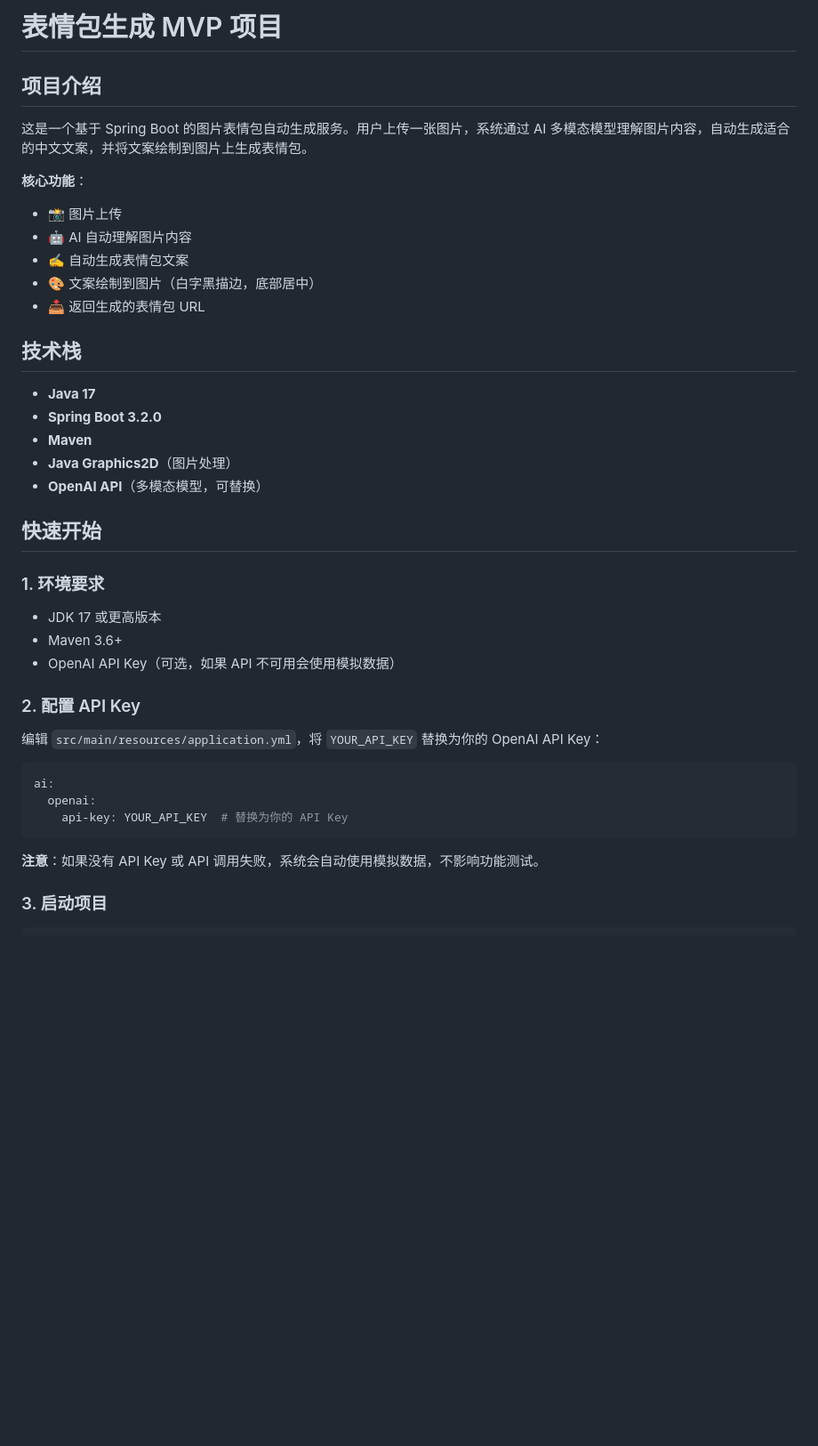
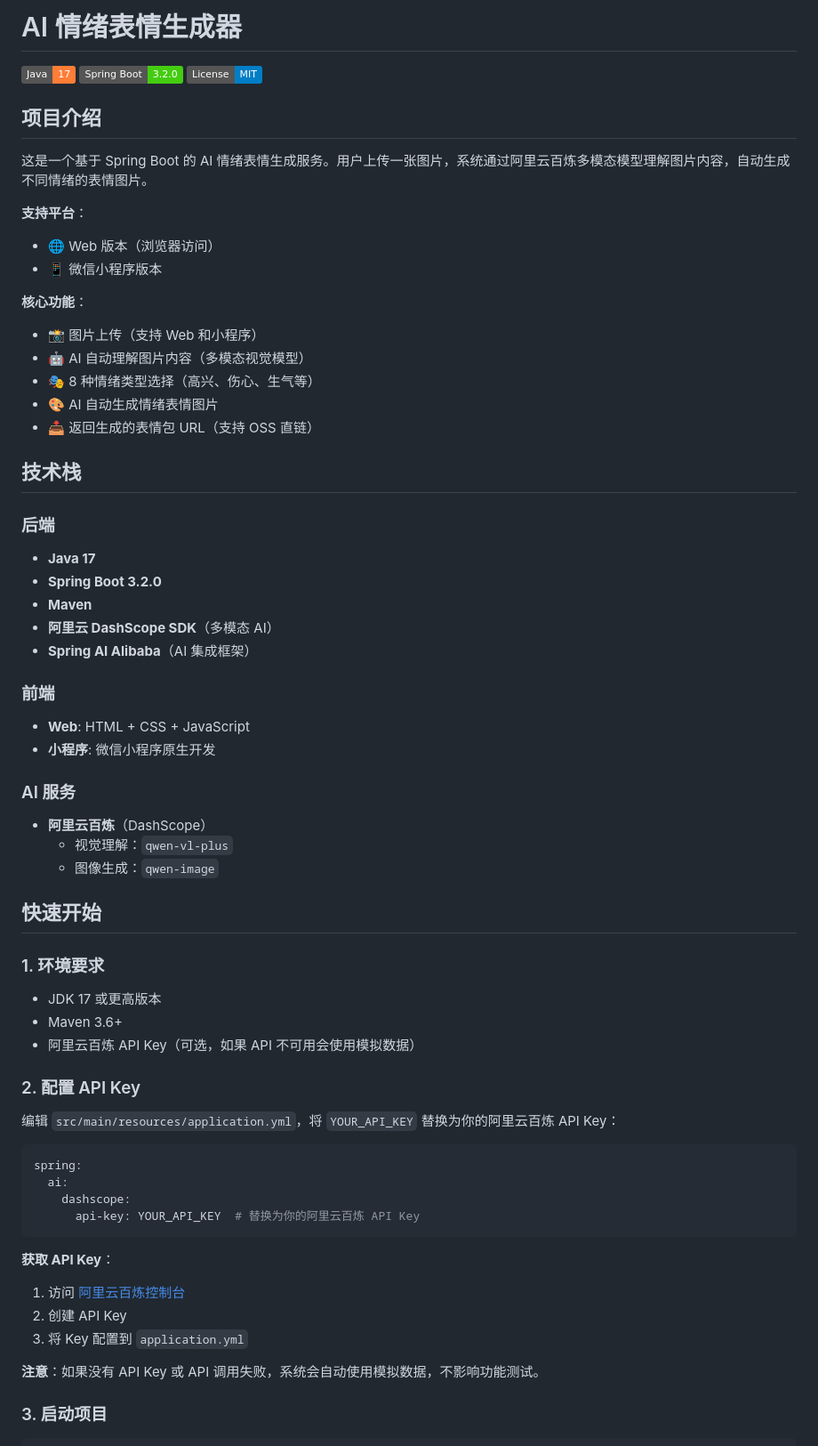
Before and after one commit to jingjize/emoji-project, a Markdown page: README.md, the part around one of its changes. Shown at 89% size. Drawn GitHub-style; badges without logos; blank space fills up the shorter version.

Commit message:
Update README and add GitHub push instructions

````diff
--- a/README.md
+++ b/README.md
@@ -1,23 +1,41 @@
-# 表情包生成 MVP 项目
+# AI 情绪表情生成器
+
+[![Java](https://img.shields.io/badge/Java-17-orange.svg)](https://www.oracle.com/java/)
+[![Spring Boot](https://img.shields.io/badge/Spring%20Boot-3.2.0-brightgreen.svg)](https://spring.io/projects/spring-boot)
+[![License](https://img.shields.io/badge/License-MIT-blue.svg)](LICENSE)
 
 ## 项目介绍
 
-这是一个基于 Spring Boot 的图片表情包自动生成服务。用户上传一张图片，系统通过 AI 多模态模型理解图片内容，自动生成适合的中文文案，并将文案绘制到图片上生成表情包。
+这是一个基于 Spring Boot 的 AI 情绪表情生成服务。用户上传一张图片，系统通过阿里云百炼多模态模型理解图片内容，自动生成不同情绪的表情图片。
+
+**支持平台**：
+- 🌐 Web 版本（浏览器访问）
+- 📱 微信小程序版本
 
 **核心功能**：
-- 📸 图片上传
-- 🤖 AI 自动理解图片内容
-- ✍️ 自动生成表情包文案
-- 🎨 文案绘制到图片（白字黑描边，底部居中）
-- 📥 返回生成的表情包 URL
+- 📸 图片上传（支持 Web 和小程序）
+- 🤖 AI 自动理解图片内容（多模态视觉模型）
+- 🎭 8 种情绪类型选择（高兴、伤心、生气等）
+- 🎨 AI 自动生成情绪表情图片
+- 📥 返回生成的表情包 URL（支持 OSS 直链）
 
 ## 技术栈
 
+### 后端
 - **Java 17**
 - **Spring Boot 3.2.0**
 - **Maven**
-- **Java Graphics2D**（图片处理）
-- **OpenAI API**（多模态模型，可替换）
+- **阿里云 DashScope SDK**（多模态 AI）
+- **Spring AI Alibaba**（AI 集成框架）
+
+### 前端
+- **Web**: HTML + CSS + JavaScript
+- **小程序**: 微信小程序原生开发
+
+### AI 服务
+- **阿里云百炼**（DashScope）
+  - 视觉理解：`qwen-vl-plus`
+  - 图像生成：`qwen-image`
 
 ## 快速开始
 
@@ -25,17 +43,23 @@
 
 - JDK 17 或更高版本
 - Maven 3.6+
-- OpenAI API Key（可选，如果 API 不可用会使用模拟数据）
+- 阿里云百炼 API Key（可选，如果 API 不可用会使用模拟数据）
 
 ### 2. 配置 API Key
 
-编辑 `src/main/resources/application.yml`，将 `YOUR_API_KEY` 替换为你的 OpenAI API Key：
+编辑 `src/main/resources/application.yml`，将 `YOUR_API_KEY` 替换为你的阿里云百炼 API Key：
 
 ```yaml
-ai:
-  openai:
-    api-key: YOUR_API_KEY  # 替换为你的 API Key
+spring:
+  ai:
+    dashscope:
+      api-key: YOUR_API_KEY  # 替换为你的阿里云百炼 API Key
 ```
+
+**获取 API Key**：
+1. 访问 [阿里云百炼控制台](https://dashscope.console.aliyun.com/)
+2. 创建 API Key
+3. 将 Key 配置到 `application.yml`
 
 **注意**：如果没有 API Key 或 API 调用失败，系统会自动使用模拟数据，不影响功能测试。
 
````
Also changed, not shown: other parts of README.md (+48 -13 lines), GITHUB_PUSH.md (added, +71 -0 lines).
